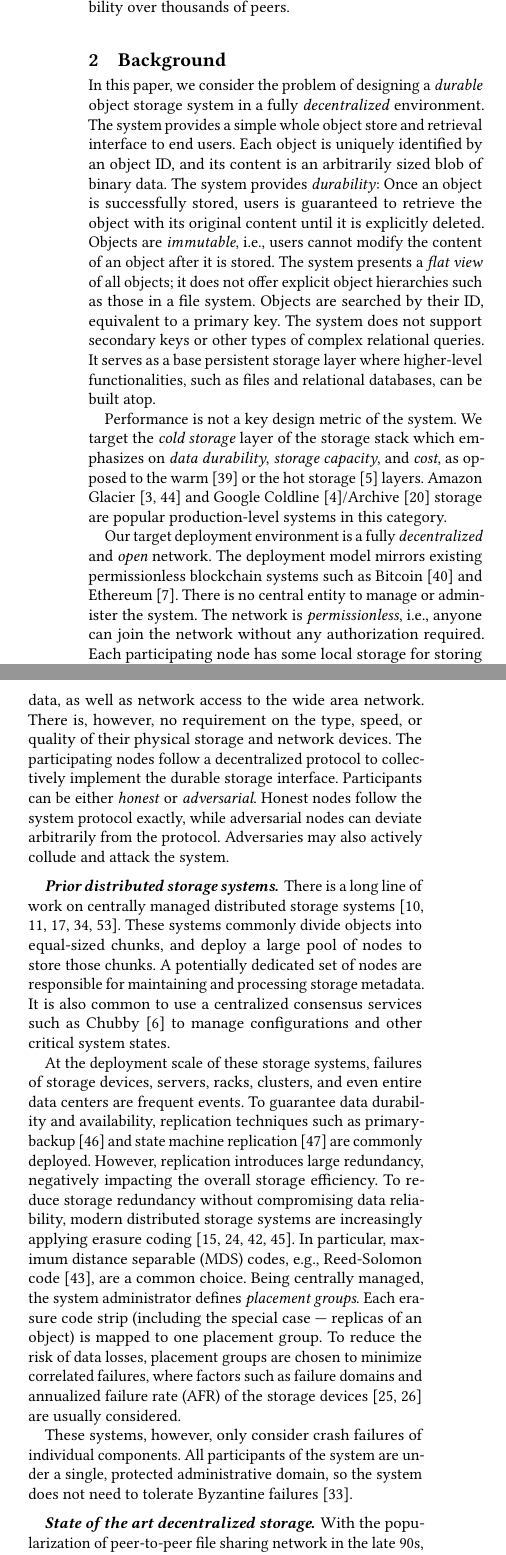
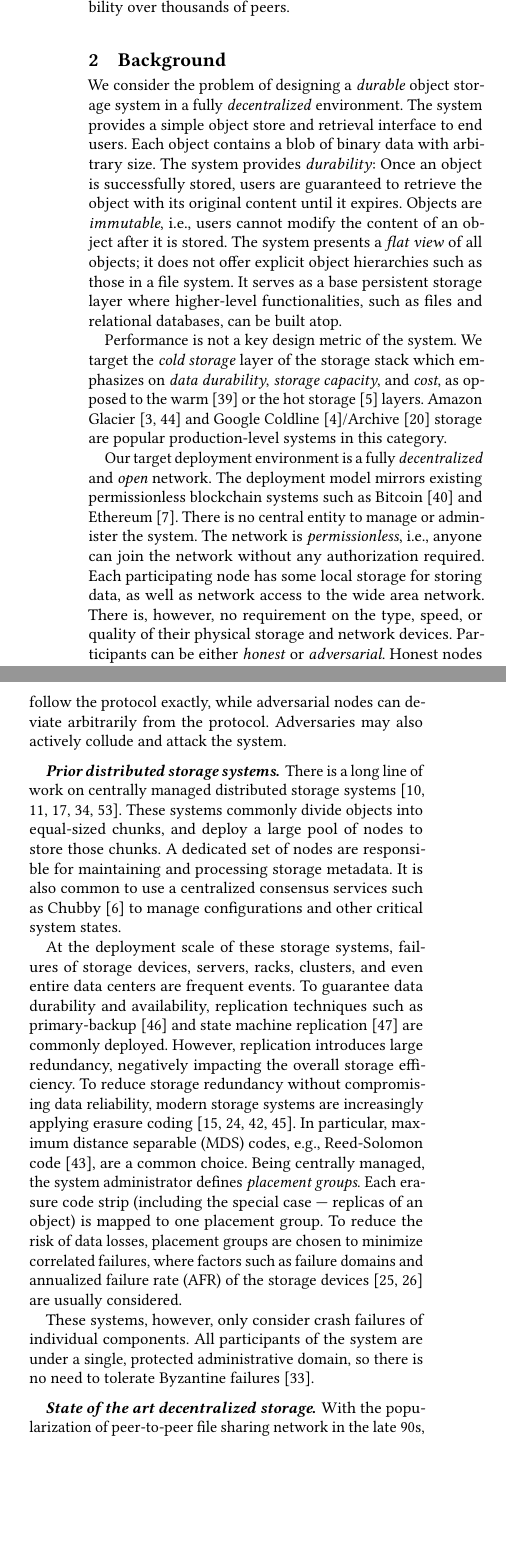
Before and after one commit to sgdxbc/dddht-paper, a LaTeX document (paper.tex, which reads sections/background.tex): two parts of the columns of page 2 of 16, joined at a grey line, cut so that both start at the same text, the shorter picture padded with empty space. Compiled offline with pdfLaTeX; a LaTeX package or settings file that is missing is left out.

Commit message:
update background

```diff
--- a/sections/background.tex
+++ b/sections/background.tex
@@ -1,11 +1,11 @@
-In this paper, we consider the problem of designing a \emph{durable} object storage system in a fully \emph{decentralized} environment.
-The system provides a simple whole object store and retrieval interface to end users.
-Each object is uniquely identified by an object ID, and its content is an arbitrarily sized blob of binary data.
-The system provides \emph{durability}: Once an object is successfully stored, users is guaranteed to retrieve the object with its original content until it is explicitly deleted.
+We consider the problem of designing a \emph{durable} object storage system in a fully \emph{decentralized} environment.
+The system provides a simple object store and retrieval interface to end users.
+Each object contains a blob of binary data with arbitrary size.
+The system provides \emph{durability}: Once an object is successfully stored, users are guaranteed to retrieve the object with its original content until it expires.
 Objects are \emph{immutable}, i.e., users cannot modify the content of an object after it is stored.
 The system presents a \emph{flat view} of all objects; it does not offer explicit object hierarchies such as those in a file system.
-Objects are searched by their ID, equivalent to a primary key.
-The system does not support secondary keys or other types of complex relational queries.
+%Objects are searched by their ID, equivalent to a primary key.
+%The system does not support secondary keys or other types of complex relational queries.
 It serves as a base persistent storage layer where higher-level functionalities, such as files and relational databases, can be built atop.
 
 Performance is not a key design metric of the system.
@@ -18,28 +18,28 @@ There is no central entity to manage or administer the system.
 The network is \emph{permissionless}, i.e., anyone can join the network without any authorization required.
 Each participating node has some local storage for storing data, as well as network access to the wide area network.
 There is, however, no requirement on the type, speed, or quality of their physical storage and network devices.
-The participating nodes follow a decentralized protocol to collectively implement the durable storage interface.
+%The participating nodes follow a decentralized protocol to collectively implement the durable storage interface.
 Participants can be either \emph{honest} or \emph{adversarial}.
-Honest nodes follow the system protocol exactly, while adversarial nodes can deviate arbitrarily from the protocol.
+Honest nodes follow the protocol exactly, while adversarial nodes can deviate arbitrarily from the protocol.
 Adversaries may also actively collude and attack the system.
 
 \paragraph{Prior distributed storage systems.}
 There is a long line of work on centrally managed distributed storage systems~\cite{ceph,gfs,bigtable,dynamo,liquid}.
 These systems commonly divide objects into equal-sized chunks, and deploy a large pool of nodes to store those chunks.
-A potentially dedicated set of nodes are responsible for maintaining and processing storage metadata.
+A dedicated set of nodes are responsible for maintaining and processing storage metadata.
 It is also common to use a centralized consensus services such as Chubby~\cite{chubby} to manage configurations and other critical system states.
 
 At the deployment scale of these storage systems, failures of storage devices, servers, racks, clusters, and even entire data centers are frequent events.
 To guarantee data durability and availability, replication techniques such as primary-backup~\cite{pb} and state machine replication~\cite{smr} are commonly deployed.
 However, replication introduces large redundancy, negatively impacting the overall storage efficiency.
-To reduce storage redundancy without compromising data reliability, modern distributed storage systems are increasingly applying erasure coding~\cite{google_storage,was,hitchhiker,xor}.
+To reduce storage redundancy without compromising data reliability, modern storage systems are increasingly applying erasure coding~\cite{google_storage,was,hitchhiker,xor}.
 In particular, maximum distance separable (MDS) codes, e.g., Reed-Solomon code~\cite{reed-solomon}, are a common choice.
 Being centrally managed, the system administrator defines \emph{placement groups}.
 Each erasure code strip (including the special case --- replicas of an object) is mapped to one placement group.
 To reduce the risk of data losses, placement groups are chosen to minimize correlated failures, where factors such as failure domains and annualized failure rate (AFR) of the storage devices~\cite{pacemaker,tiger} are usually considered.
 
 These systems, however, only consider crash failures of individual components.
-All participants of the system are under a single, protected administrative domain, so the system does not need to tolerate Byzantine failures~\cite{bft}.
+All participants of the system are under a single, protected administrative domain, so there is no need to tolerate Byzantine failures~\cite{bft}.
 
 \paragraph{State of the art decentralized storage.}
 With the popularization of peer-to-peer file sharing network in the late 90s, designing storage and file systems from a network of decentralized, untrusted computers was an active research topic at the time.
```
